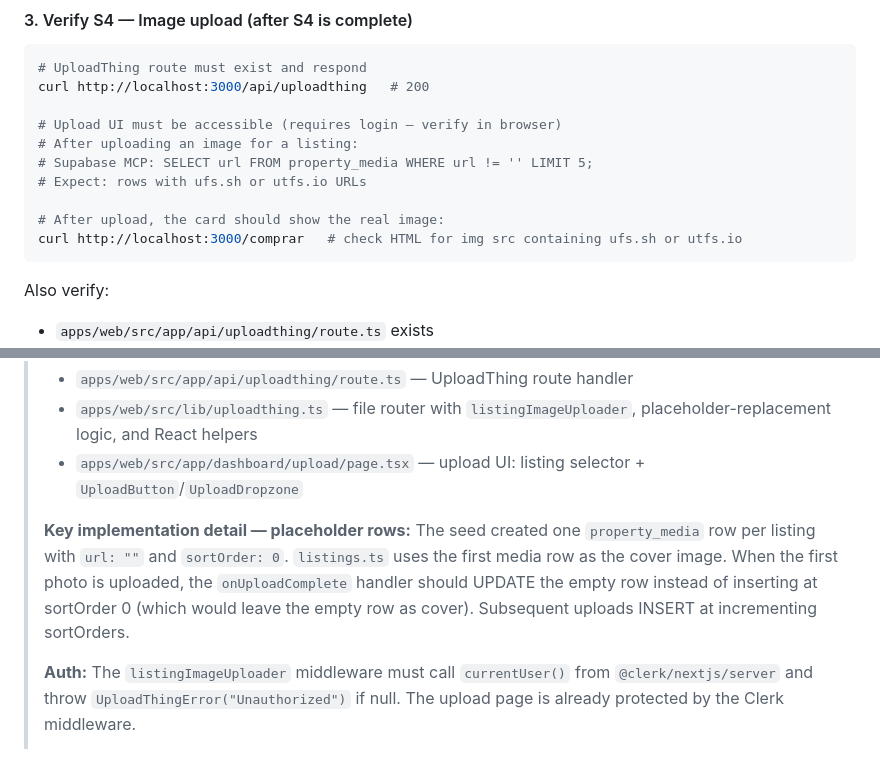
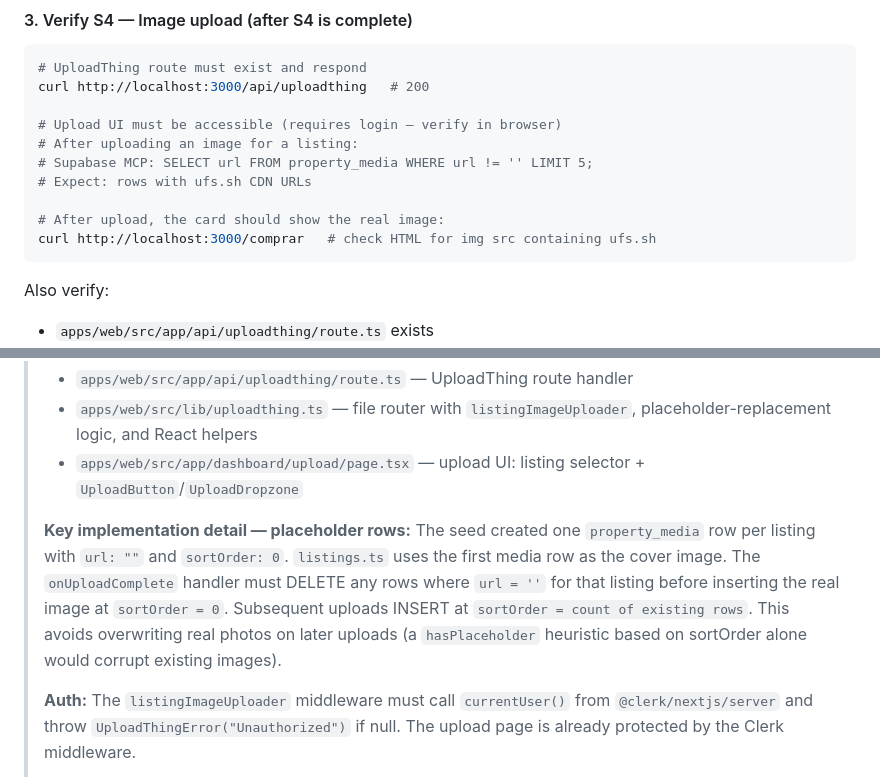
Before and after one commit to Angel-cuba/Realtor, a Markdown page: SUPERVISOR_PROMPT.md, 2 parts joined by grey strips. GitHub-like rendering.

````diff
--- a/SUPERVISOR_PROMPT.md
+++ b/SUPERVISOR_PROMPT.md
@@ -116,10 +116,10 @@ curl http://localhost:3000/api/uploadthing   # 200
 # Upload UI must be accessible (requires login — verify in browser)
 # After uploading an image for a listing:
 # Supabase MCP: SELECT url FROM property_media WHERE url != '' LIMIT 5;
-# Expect: rows with ufs.sh or utfs.io URLs
+# Expect: rows with ufs.sh CDN URLs
 
 # After upload, the card should show the real image:
-curl http://localhost:3000/comprar   # check HTML for img src containing ufs.sh or utfs.io
+curl http://localhost:3000/comprar   # check HTML for img src containing ufs.sh
 ```
 
 Also verify:
@@ -196,7 +196,7 @@ Never include AI tool attribution. Never `--no-verify`.
 > - `apps/web/src/app/dashboard/upload/page.tsx` — upload UI: listing selector + `UploadButton`/`UploadDropzone`
 >
 > **Key implementation detail — placeholder rows:**
-> The seed created one `property_media` row per listing with `url: ""` and `sortOrder: 0`. `listings.ts` uses the first media row as the cover image. When the first photo is uploaded, the `onUploadComplete` handler should UPDATE the empty row instead of inserting at sortOrder 0 (which would leave the empty row as cover). Subsequent uploads INSERT at incrementing sortOrders.
+> The seed created one `property_media` row per listing with `url: ""` and `sortOrder: 0`. `listings.ts` uses the first media row as the cover image. The `onUploadComplete` handler must DELETE any rows where `url = ''` for that listing before inserting the real image at `sortOrder = 0`. Subsequent uploads INSERT at `sortOrder = count of existing rows`. This avoids overwriting real photos on later uploads (a `hasPlaceholder` heuristic based on sortOrder alone would corrupt existing images).
 >
 > **Auth:** The `listingImageUploader` middleware must call `currentUser()` from `@clerk/nextjs/server` and throw `UploadThingError("Unauthorized")` if null. The upload page is already protected by the Clerk middleware.
 >
````
Also changed, not shown: TEAM_PROMPT.md (+17 -27 lines).
